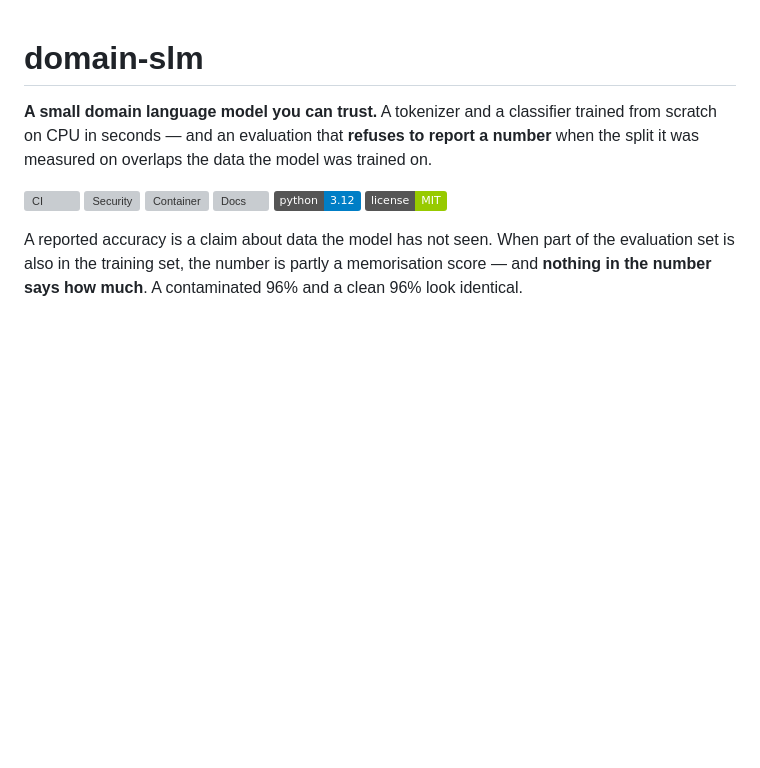
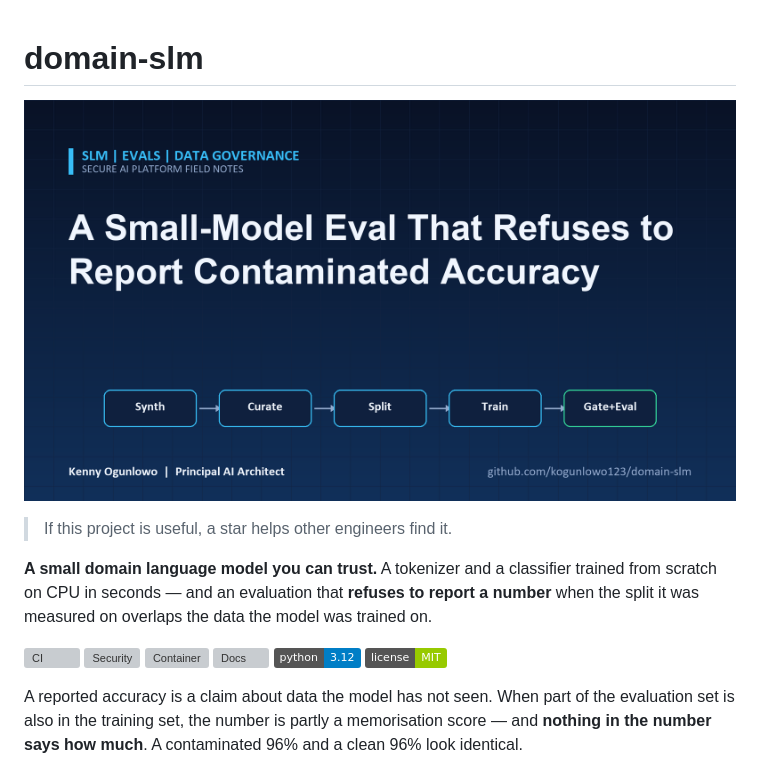
Before and after one commit to kogunlowo123/domain-slm, a Markdown page: README.md, the part around the change. Rendered like a GitHub page; pictures changed too: docs/banner.png (added); badges without logos; blank space fills up the shorter version; grey boxes are pictures that could not be loaded.

Commit message:
docs: add project banner to README

```diff
--- a/README.md
+++ b/README.md
@@ -1,4 +1,8 @@
 # domain-slm
+
+![Banner](docs/banner.png)
+
+> If this project is useful, a star helps other engineers find it.
 
 **A small domain language model you can trust.** A tokenizer and a classifier
 trained from scratch on CPU in seconds — and an evaluation that **refuses to
```
